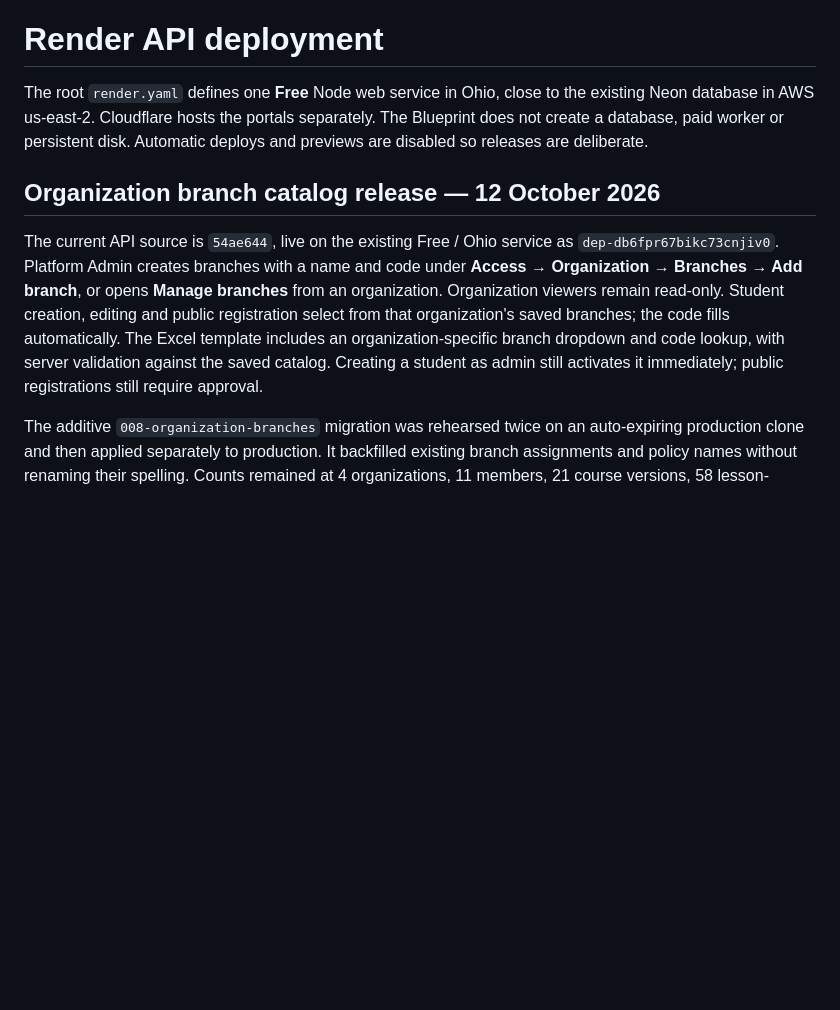
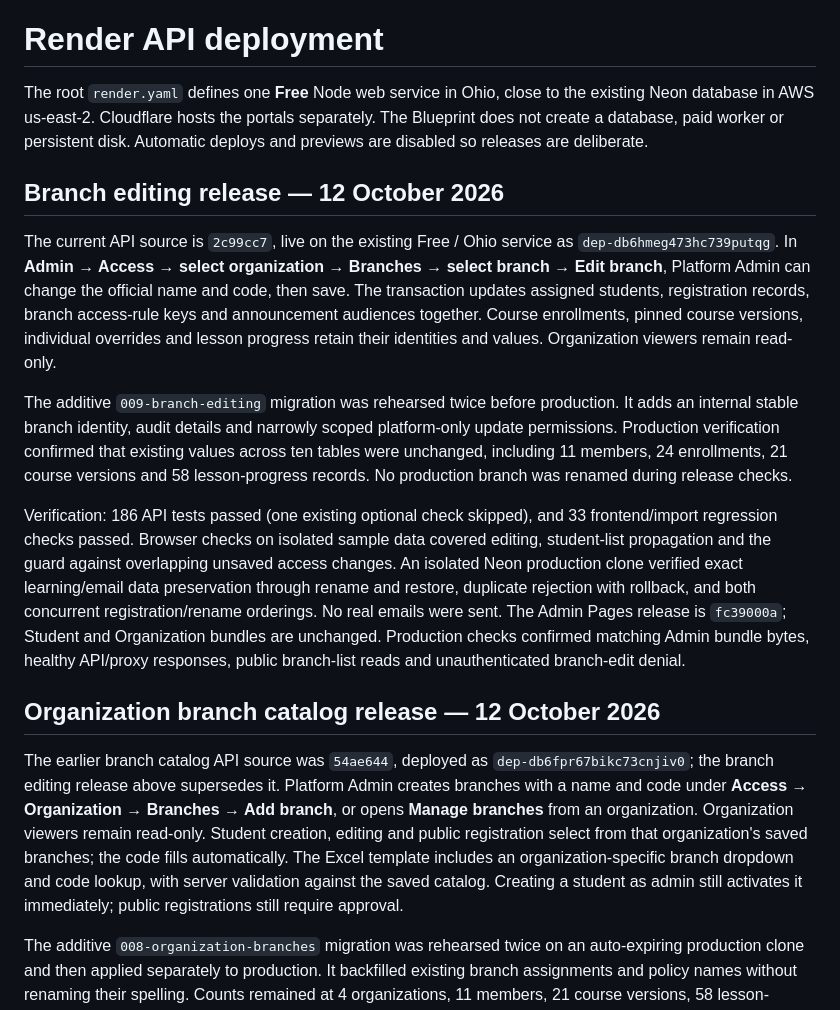
Before and after one commit to LokeshPrudhvi/otp-slate, a Markdown page: docs/deployment-render.md, the part around the change. Rendered like a GitHub page; blank space fills up the shorter version.

Commit message:
Record verified branch editing release

```diff
--- a/docs/deployment-render.md
+++ b/docs/deployment-render.md
@@ -2,9 +2,17 @@
 
 The root `render.yaml` defines one **Free** Node web service in Ohio, close to the existing Neon database in AWS us-east-2. Cloudflare hosts the portals separately. The Blueprint does not create a database, paid worker or persistent disk. Automatic deploys and previews are disabled so releases are deliberate.
 
+## Branch editing release — 12 October 2026
+
+The current API source is `2c99cc7`, live on the existing Free / Ohio service as `dep-db6hmeg473hc739putqg`. In **Admin → Access → select organization → Branches → select branch → Edit branch**, Platform Admin can change the official name and code, then save. The transaction updates assigned students, registration records, branch access-rule keys and announcement audiences together. Course enrollments, pinned course versions, individual overrides and lesson progress retain their identities and values. Organization viewers remain read-only.
+
+The additive `009-branch-editing` migration was rehearsed twice before production. It adds an internal stable branch identity, audit details and narrowly scoped platform-only update permissions. Production verification confirmed that existing values across ten tables were unchanged, including 11 members, 24 enrollments, 21 course versions and 58 lesson-progress records. No production branch was renamed during release checks.
+
+Verification: 186 API tests passed (one existing optional check skipped), and 33 frontend/import regression checks passed. Browser checks on isolated sample data covered editing, student-list propagation and the guard against overlapping unsaved access changes. An isolated Neon production clone verified exact learning/email data preservation through rename and restore, duplicate rejection with rollback, and both concurrent registration/rename orderings. No real emails were sent. The Admin Pages release is `fc39000a`; Student and Organization bundles are unchanged. Production checks confirmed matching Admin bundle bytes, healthy API/proxy responses, public branch-list reads and unauthenticated branch-edit denial.
+
 ## Organization branch catalog release — 12 October 2026
 
-The current API source is `54ae644`, live on the existing Free / Ohio service as `dep-db6fpr67bikc73cnjiv0`. Platform Admin creates branches with a name and code under **Access → Organization → Branches → Add branch**, or opens **Manage branches** from an organization. Organization viewers remain read-only. Student creation, editing and public registration select from that organization's saved branches; the code fills automatically. The Excel template includes an organization-specific branch dropdown and code lookup, with server validation against the saved catalog. Creating a student as admin still activates it immediately; public registrations still require approval.
+The earlier branch catalog API source was `54ae644`, deployed as `dep-db6fpr67bikc73cnjiv0`; the branch editing release above supersedes it. Platform Admin creates branches with a name and code under **Access → Organization → Branches → Add branch**, or opens **Manage branches** from an organization. Organization viewers remain read-only. Student creation, editing and public registration select from that organization's saved branches; the code fills automatically. The Excel template includes an organization-specific branch dropdown and code lookup, with server validation against the saved catalog. Creating a student as admin still activates it immediately; public registrations still require approval.
 
 The additive `008-organization-branches` migration was rehearsed twice on an auto-expiring production clone and then applied separately to production. It backfilled existing branch assignments and policy names without renaming their spelling. Counts remained at 4 organizations, 11 members, 21 course versions, 58 lesson-progress rows, 1 announcement and 1 registration. All existing non-empty student, registration and policy branches resolve to catalog entries. The table uses forced row-level security; public registration can only read an active organization's branch names and codes. Unknown branches, mismatched names/codes and cross-organization selections are rejected before provisioning or email queuing.
 
```
Also changed, not shown: docs/deployment-cloudflare.md (+4 -2 lines).
